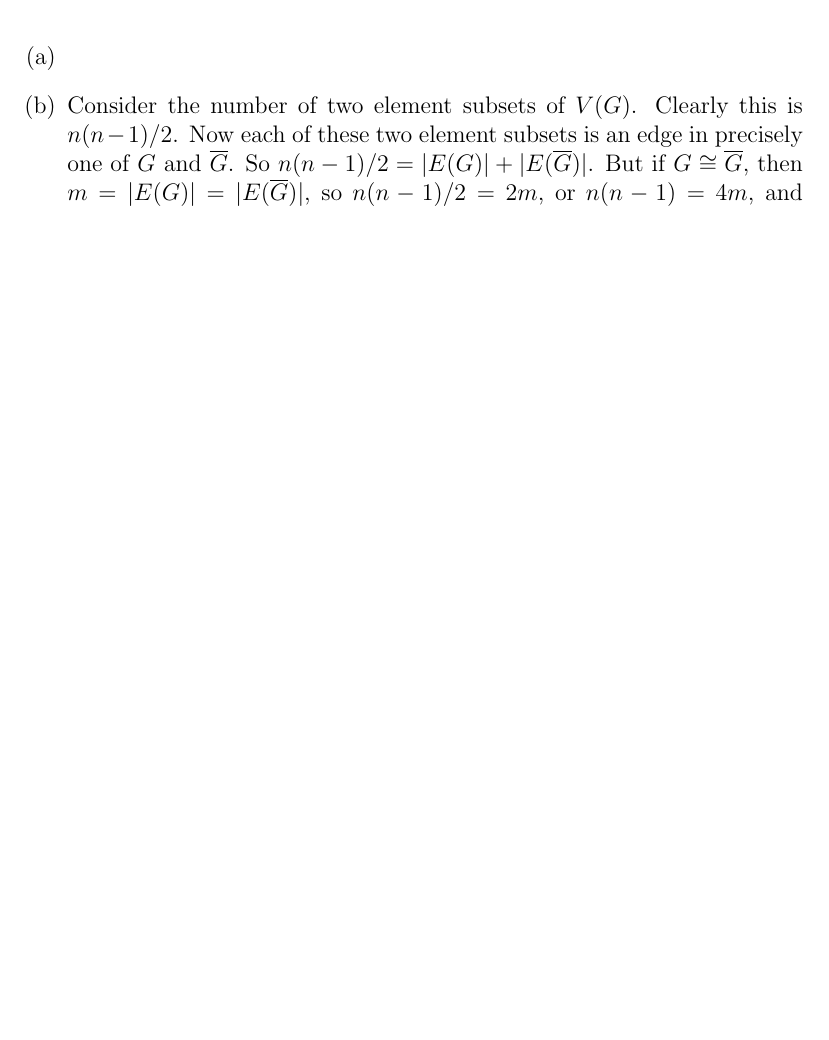
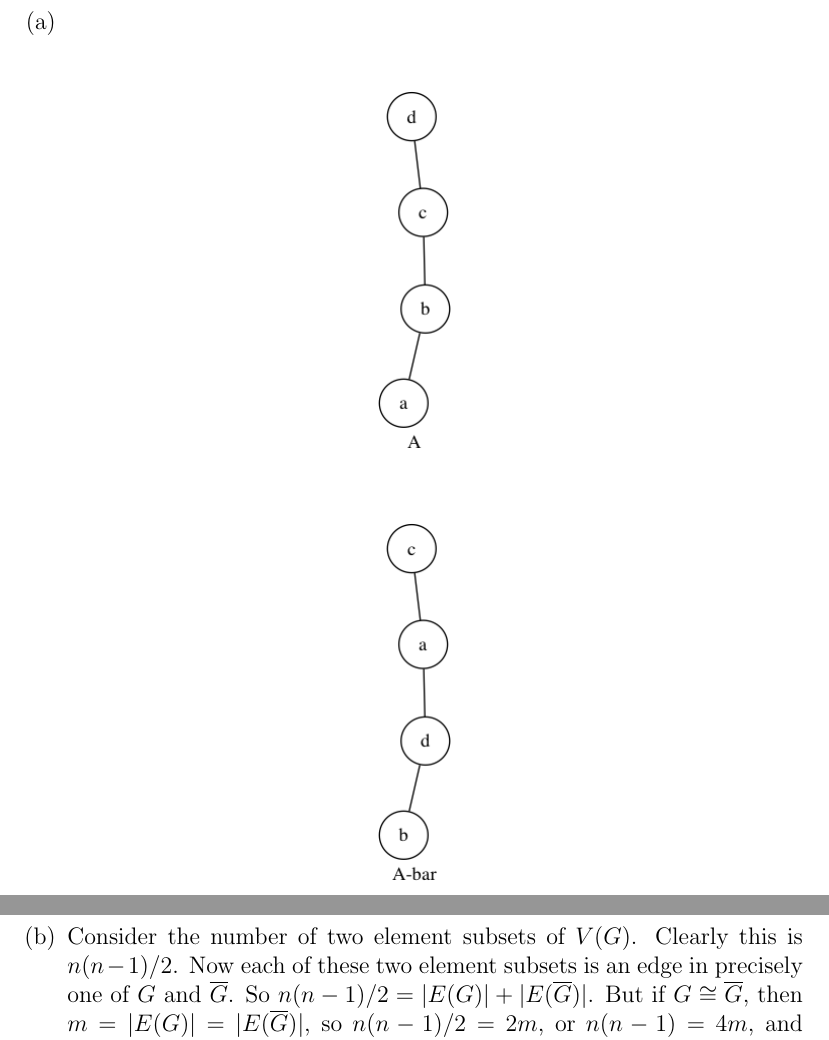
Before and after one commit to h4tguy/gt-hons, a LaTeX document (tut1/tut1.tex, which reads tut1/118.tex): part of page 10 of 12 before the commit and two parts of pages 9 and 11 of 12 after it, the two joined at a grey line, cut so that both start at the same text, the shorter picture padded with empty space. Compiled offline with pdfLaTeX.

Commit message:
formatting

```diff
--- a/tut1/118.tex
+++ b/tut1/118.tex
@@ -1,5 +1,5 @@
 \begin{enumerate}[(a)]
-	\item
+	\item \ \\
 
         \begin{figure}[H]
         \centering
```
